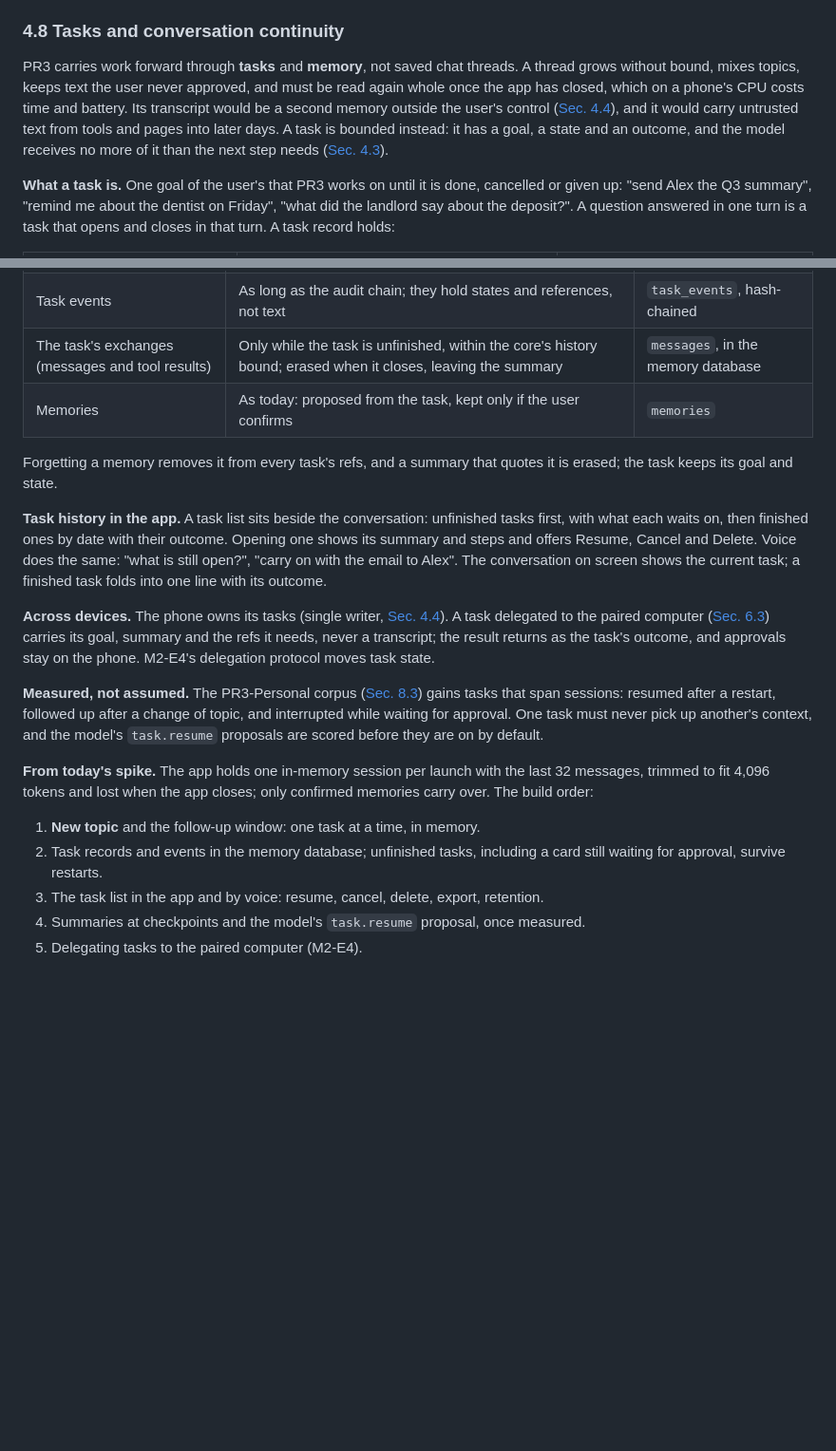
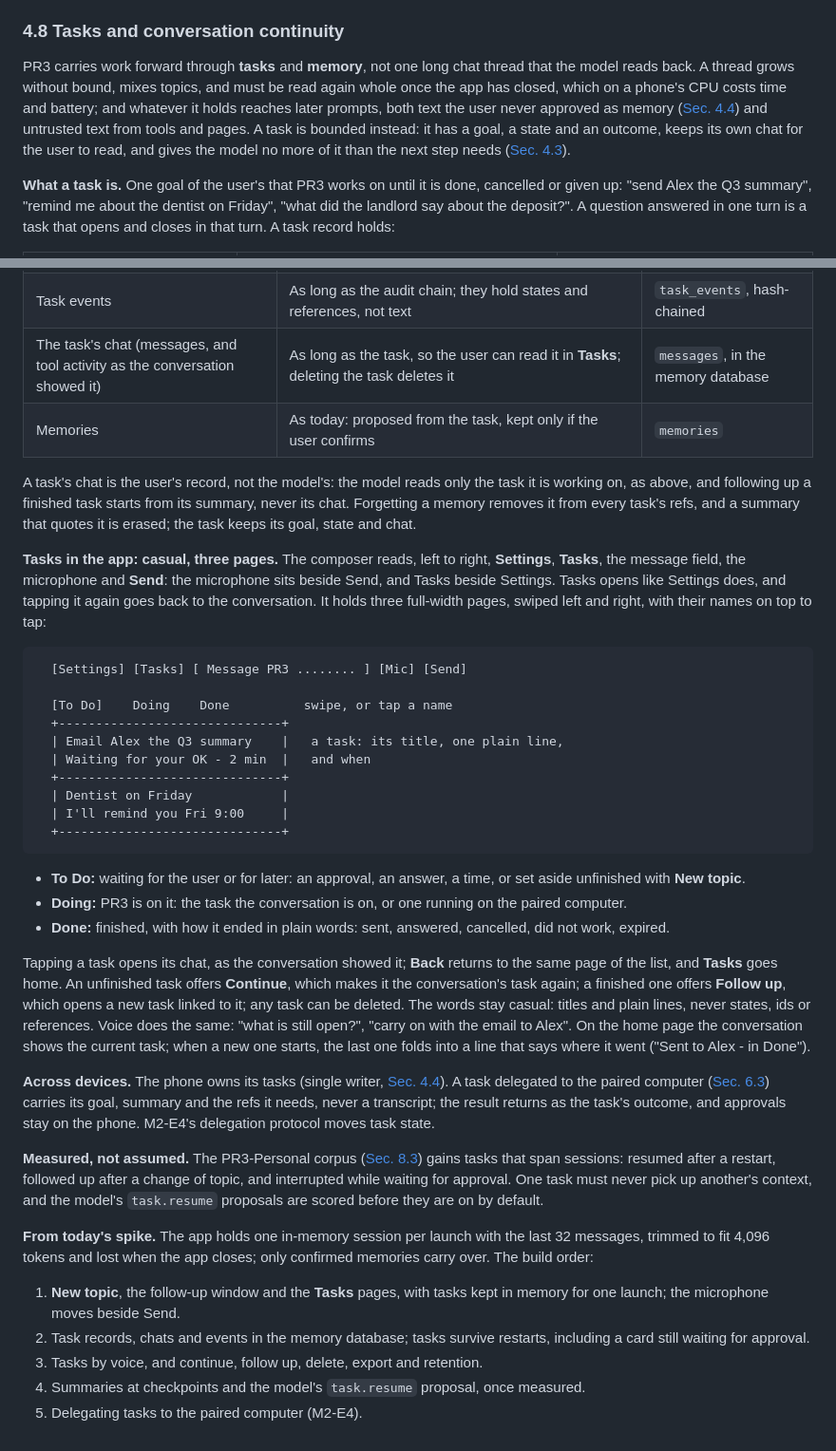
Before and after one commit to PooyaEimandar/PR3, a Markdown page: doc/architecture.md, 2 parts joined by grey strips. Shown at 95% size. Rendered like a GitHub page; blank space fills up the shorter version.

Commit message:
docs: casual Tasks pages, and each task keeps its chat for the user

````diff
--- a/doc/architecture.md
+++ b/doc/architecture.md
@@ -309,7 +309,7 @@ Every connector and plugin ships a **signed manifest** the policy engine reads:
 
 ### 4.8 Tasks and conversation continuity
 
-PR3 carries work forward through **tasks** and **memory**, not saved chat threads. A thread grows without bound, mixes topics, keeps text the user never approved, and must be read again whole once the app has closed, which on a phone's CPU costs time and battery. Its transcript would be a second memory outside the user's control ([Sec. 4.4](#44-memory-and-knowledge-architecture)), and it would carry untrusted text from tools and pages into later days. A task is bounded instead: it has a goal, a state and an outcome, and the model receives no more of it than the next step needs ([Sec. 4.3](#43-inference-strategy)).
+PR3 carries work forward through **tasks** and **memory**, not one long chat thread that the model reads back. A thread grows without bound, mixes topics, and must be read again whole once the app has closed, which on a phone's CPU costs time and battery; and whatever it holds reaches later prompts, both text the user never approved as memory ([Sec. 4.4](#44-memory-and-knowledge-architecture)) and untrusted text from tools and pages. A task is bounded instead: it has a goal, a state and an outcome, keeps its own chat for the user to read, and gives the model no more of it than the next step needs ([Sec. 4.3](#43-inference-strategy)).
 
 **What a task is.** One goal of the user's that PR3 works on until it is done, cancelled or given up: "send Alex the Q3 summary", "remind me about the dentist on Friday", "what did the landlord say about the deposit?". A question answered in one turn is a task that opens and closes in that turn. A task record holds:
 
@@ -356,12 +356,31 @@ A turn runs inside a task: the core's turn state (rounds, loop guard, pending to
 |---|---|---|
 | Task record | Unfinished tasks until they finish; finished ones 30 days by default, then erased. The user can keep, delete or export any task | `tasks`, in the memory database |
 | Task events | As long as the audit chain; they hold states and references, not text | `task_events`, hash-chained |
-| The task's exchanges (messages and tool results) | Only while the task is unfinished, within the core's history bound; erased when it closes, leaving the summary | `messages`, in the memory database |
+| The task's chat (messages, and tool activity as the conversation showed it) | As long as the task, so the user can read it in **Tasks**; deleting the task deletes it | `messages`, in the memory database |
 | Memories | As today: proposed from the task, kept only if the user confirms | `memories` |
 
-Forgetting a memory removes it from every task's refs, and a summary that quotes it is erased; the task keeps its goal and state.
+A task's chat is the user's record, not the model's: the model reads only the task it is working on, as above, and following up a finished task starts from its summary, never its chat. Forgetting a memory removes it from every task's refs, and a summary that quotes it is erased; the task keeps its goal, state and chat.
 
-**Task history in the app.** A task list sits beside the conversation: unfinished tasks first, with what each waits on, then finished ones by date with their outcome. Opening one shows its summary and steps and offers Resume, Cancel and Delete. Voice does the same: "what is still open?", "carry on with the email to Alex". The conversation on screen shows the current task; a finished task folds into one line with its outcome.
+**Tasks in the app: casual, three pages.** The composer reads, left to right, **Settings**, **Tasks**, the message field, the microphone and **Send**: the microphone sits beside Send, and Tasks beside Settings. Tasks opens like Settings does, and tapping it again goes back to the conversation. It holds three full-width pages, swiped left and right, with their names on top to tap:
+
+```text
+  [Settings] [Tasks] [ Message PR3 ........ ] [Mic] [Send]
+
+  [To Do]    Doing    Done          swipe, or tap a name
+  +------------------------------+
+  | Email Alex the Q3 summary    |   a task: its title, one plain line,
+  | Waiting for your OK - 2 min  |   and when
+  +------------------------------+
+  | Dentist on Friday            |
+  | I'll remind you Fri 9:00     |
+  +------------------------------+
+```
+
+- **To Do:** waiting for the user or for later: an approval, an answer, a time, or set aside unfinished with **New topic**.
+- **Doing:** PR3 is on it: the task the conversation is on, or one running on the paired computer.
+- **Done:** finished, with how it ended in plain words: sent, answered, cancelled, did not work, expired.
+
+Tapping a task opens its chat, as the conversation showed it; **Back** returns to the same page of the list, and **Tasks** goes home. An unfinished task offers **Continue**, which makes it the conversation's task again; a finished one offers **Follow up**, which opens a new task linked to it; any task can be deleted. The words stay casual: titles and plain lines, never states, ids or references. Voice does the same: "what is still open?", "carry on with the email to Alex". On the home page the conversation shows the current task; when a new one starts, the last one folds into a line that says where it went ("Sent to Alex - in Done").
 
 **Across devices.** The phone owns its tasks (single writer, [Sec. 4.4](#44-memory-and-knowledge-architecture)). A task delegated to the paired computer ([Sec. 6.3](deployment.md#63-private-hybrid-mobile--desktop)) carries its goal, summary and the refs it needs, never a transcript; the result returns as the task's outcome, and approvals stay on the phone. M2-E4's delegation protocol moves task state.
 
@@ -369,8 +388,8 @@ Forgetting a memory removes it from every task's refs, and a summary that quotes
 
 **From today's spike.** The app holds one in-memory session per launch with the last 32 messages, trimmed to fit 4,096 tokens and lost when the app closes; only confirmed memories carry over. The build order:
 
-1. **New topic** and the follow-up window: one task at a time, in memory.
-2. Task records and events in the memory database; unfinished tasks, including a card still waiting for approval, survive restarts.
-3. The task list in the app and by voice: resume, cancel, delete, export, retention.
+1. **New topic**, the follow-up window and the **Tasks** pages, with tasks kept in memory for one launch; the microphone moves beside Send.
+2. Task records, chats and events in the memory database; tasks survive restarts, including a card still waiting for approval.
+3. Tasks by voice, and continue, follow up, delete, export and retention.
 4. Summaries at checkpoints and the model's `task.resume` proposal, once measured.
 5. Delegating tasks to the paired computer (M2-E4).
````
Also changed, not shown: doc/changelog.md (+1 -1 lines).
